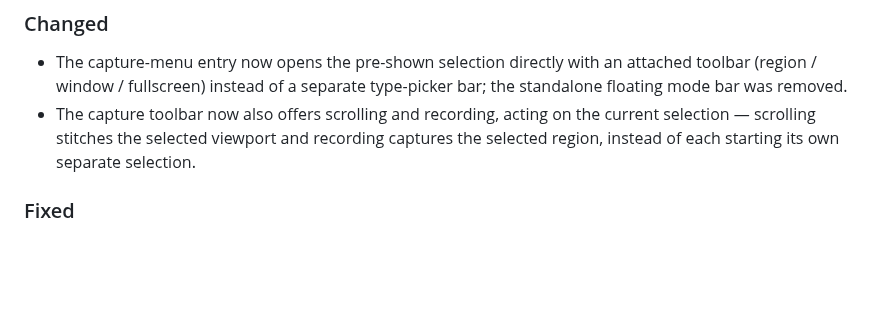
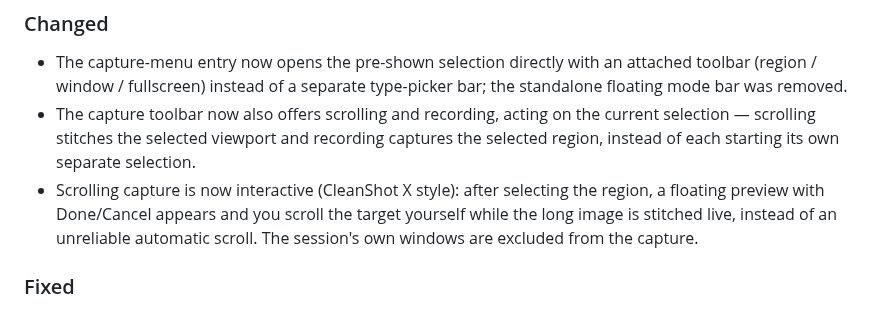
Before and after one commit to ZingerLittleBee/AnyDoor, a Markdown page: CHANGELOG.md, the part around the change. Rendered like a GitHub page; blank space fills up the shorter version.

Commit message:
docs(capture): record interactive scrolling capture in the changelog

```diff
--- a/CHANGELOG.md
+++ b/CHANGELOG.md
@@ -51,6 +51,10 @@ versioning.
 - The capture toolbar now also offers scrolling and recording, acting on the current
   selection — scrolling stitches the selected viewport and recording captures the
   selected region, instead of each starting its own separate selection.
+- Scrolling capture is now interactive (CleanShot X style): after selecting the
+  region, a floating preview with Done/Cancel appears and you scroll the target
+  yourself while the long image is stitched live, instead of an unreliable
+  automatic scroll. The session's own windows are excluded from the capture.
 
 ### Fixed
 
```
